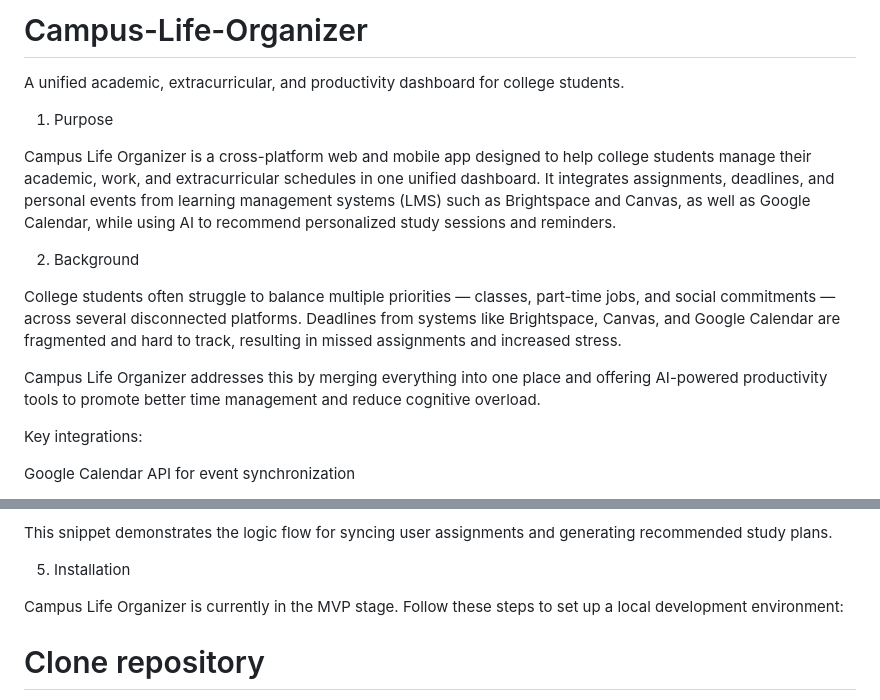
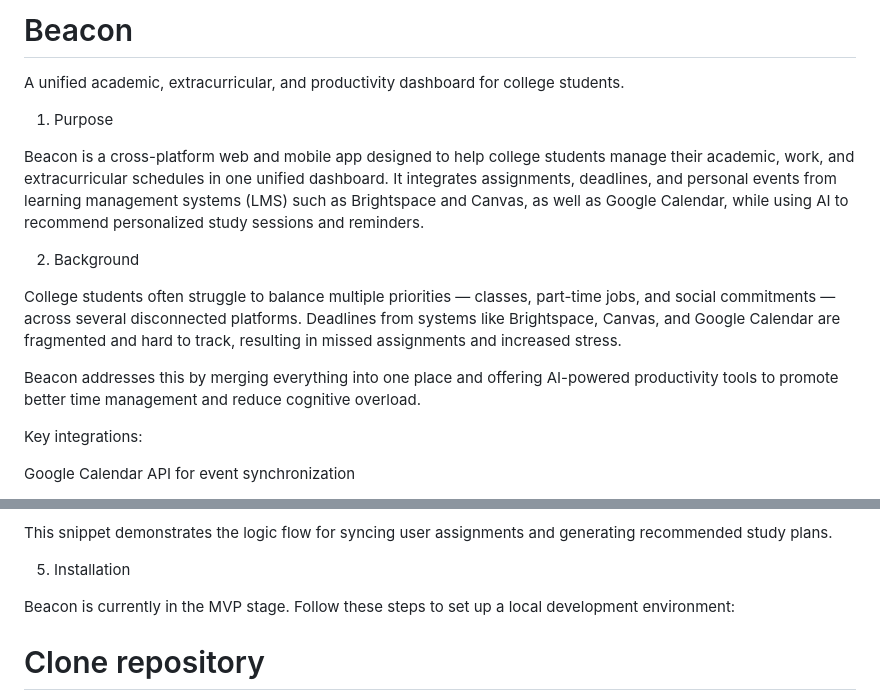
Before and after one commit to cchasea/Beacon, a Markdown page: README.md, 2 parts joined by grey strips. Rendered like a GitHub page.

```diff
--- a/README.md
+++ b/README.md
@@ -1,10 +1,10 @@
-# Campus-Life-Organizer
+# Beacon
 
 A unified academic, extracurricular, and productivity dashboard for college students.
 
 1. Purpose
 
-Campus Life Organizer is a cross-platform web and mobile app designed to help college students manage their academic, work, and extracurricular schedules in one unified dashboard.
+Beacon is a cross-platform web and mobile app designed to help college students manage their academic, work, and extracurricular schedules in one unified dashboard.
 It integrates assignments, deadlines, and personal events from learning management systems (LMS) such as Brightspace and Canvas, as well as Google Calendar, while using AI to recommend personalized study sessions and reminders.
 
 2. Background
@@ -12,7 +12,7 @@ It integrates assignments, deadlines, and personal events from learning manageme
 College students often struggle to balance multiple priorities — classes, part-time jobs, and social commitments — across several disconnected platforms.
 Deadlines from systems like Brightspace, Canvas, and Google Calendar are fragmented and hard to track, resulting in missed assignments and increased stress.
 
-Campus Life Organizer addresses this by merging everything into one place and offering AI-powered productivity tools to promote better time management and reduce cognitive overload.
+Beacon addresses this by merging everything into one place and offering AI-powered productivity tools to promote better time management and reduce cognitive overload.
 
 Key integrations:
 
@@ -56,7 +56,7 @@ This snippet demonstrates the logic flow for syncing user assignments and genera
 
 5. Installation
 
-Campus Life Organizer is currently in the MVP stage.
+Beacon is currently in the MVP stage.
 Follow these steps to set up a local development environment:
 
 # Clone repository
```
